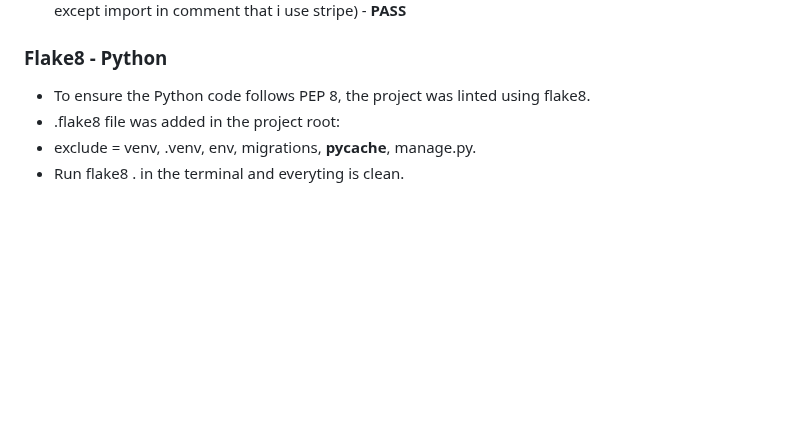
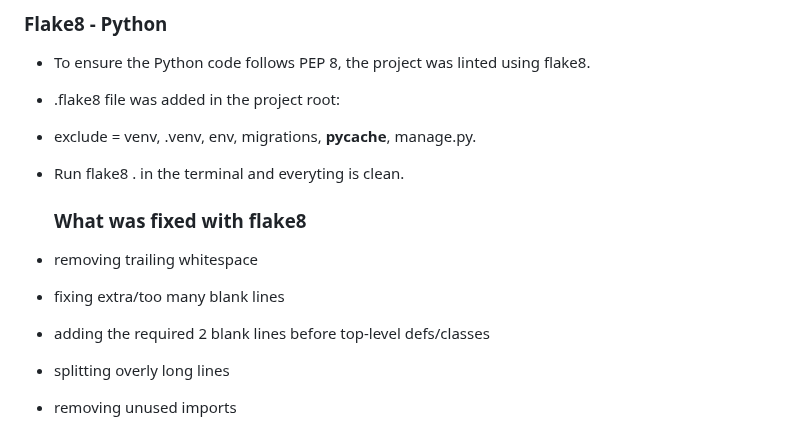
Before and after one commit to lin-yang-2713/sippyshop, a Markdown page: README.md, the part around the change. Rendered like a GitHub page; blank space fills up the shorter version.

Commit message:
Document flake8 fixes in README
Added a section explaining what was fixed with flake8.

```diff
--- a/README.md
+++ b/README.md
@@ -127,3 +127,11 @@
 - .flake8 file was added in the project root:
 - exclude = venv, .venv, env, migrations, __pycache__, manage.py.
 - Run flake8 . in the terminal and everyting is clean.
+
+  ### What was fixed with flake8
+
+- removing trailing whitespace
+- fixing extra/too many blank lines
+- adding the required 2 blank lines before top-level defs/classes
+- splitting overly long lines
+- removing unused imports
```
